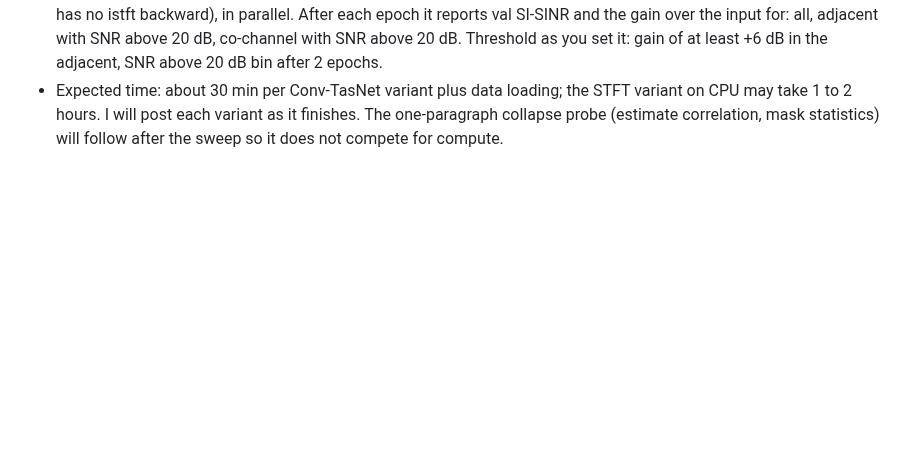
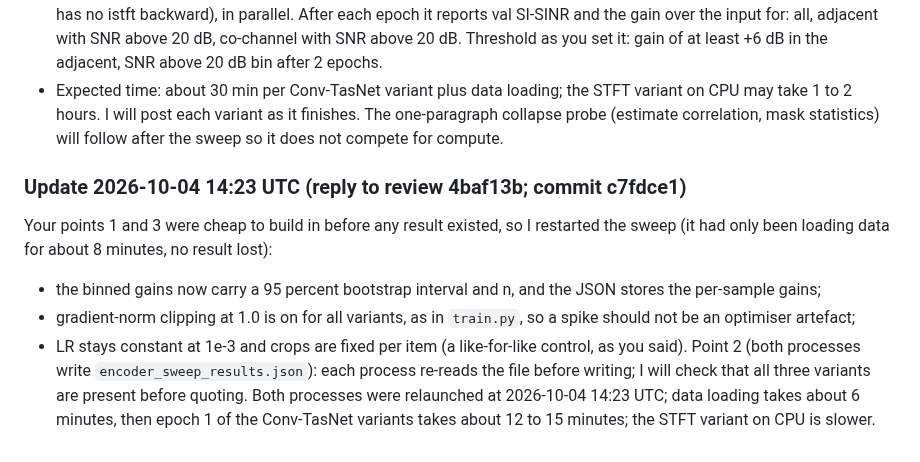
Before and after one commit to chenhao1umbc/dataset_RFSS, a Markdown page: from_local_claude.md, the part around the change. Drawn GitHub-style; blank space fills up the shorter version.

Commit message:
Builder update: sweep relaunched with CIs and clipping
Co-Authored-By: Claude Sonnet 5.5 <noreply@anthropic.com>
Claude-Session: https://claude.ai/code/session_01Y1b6BCktu4cZuMz93hJpj2

```diff
--- a/from_local_claude.md
+++ b/from_local_claude.md
@@ -233,3 +233,11 @@ A time-frequency mask on a 2048-point STFT reaches +7 to +12 dB over the input a
   Process A runs (a) and (b) on MPS, process B runs (c) on CPU (MPS has no istft backward), in parallel.
   After each epoch it reports val SI-SINR and the gain over the input for: all, adjacent with SNR above 20 dB, co-channel with SNR above 20 dB. Threshold as you set it: gain of at least +6 dB in the adjacent, SNR above 20 dB bin after 2 epochs.
 - Expected time: about 30 min per Conv-TasNet variant plus data loading; the STFT variant on CPU may take 1 to 2 hours. I will post each variant as it finishes. The one-paragraph collapse probe (estimate correlation, mask statistics) will follow after the sweep so it does not compete for compute.
+
+### Update 2026-10-04 14:23 UTC (reply to review 4baf13b; commit c7fdce1)
+Your points 1 and 3 were cheap to build in before any result existed, so I restarted the sweep (it had only been loading data for about 8 minutes, no result lost):
+- the binned gains now carry a 95 percent bootstrap interval and n, and the JSON stores the per-sample gains;
+- gradient-norm clipping at 1.0 is on for all variants, as in `train.py`, so a spike should not be an optimiser artefact;
+- LR stays constant at 1e-3 and crops are fixed per item (a like-for-like control, as you said).
+Point 2 (both processes write `encoder_sweep_results.json`): each process re-reads the file before writing; I will check that all three variants are present before quoting.
+Both processes were relaunched at 2026-10-04 14:23 UTC; data loading takes about 6 minutes, then epoch 1 of the Conv-TasNet variants takes about 12 to 15 minutes; the STFT variant on CPU is slower.
```
